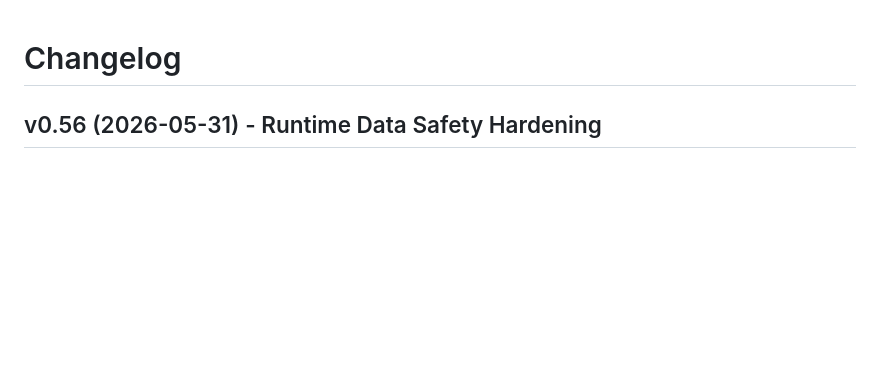
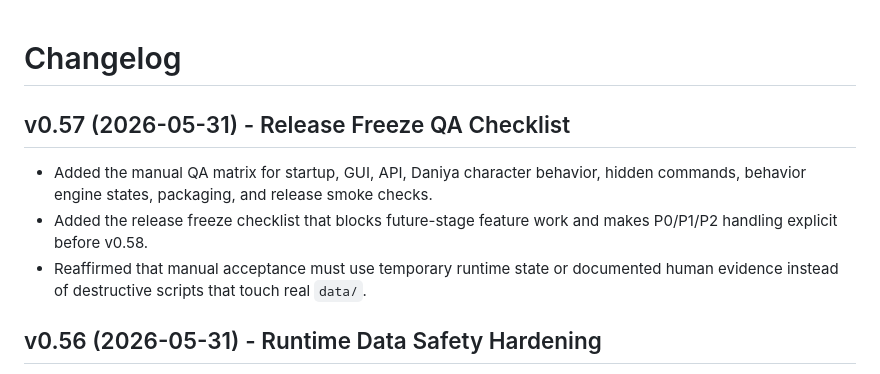
Before and after one commit to 111111666yi-cmyk/daniya-desktop-pet-2026, a Markdown page: CHANGELOG.md, the part around the change. GitHub-like rendering; blank space fills up the shorter version.

Commit message:
test: add manual QA freeze checklist

```diff
--- a/CHANGELOG.md
+++ b/CHANGELOG.md
@@ -1,4 +1,10 @@
 # Changelog
+
+## v0.57 (2026-05-31) - Release Freeze QA Checklist
+
+- Added the manual QA matrix for startup, GUI, API, Daniya character behavior, hidden commands, behavior engine states, packaging, and release smoke checks.
+- Added the release freeze checklist that blocks future-stage feature work and makes P0/P1/P2 handling explicit before v0.58.
+- Reaffirmed that manual acceptance must use temporary runtime state or documented human evidence instead of destructive scripts that touch real `data/`.
 
 ## v0.56 (2026-05-31) - Runtime Data Safety Hardening
 
```
Also changed, not shown: docs/MANUAL_QA_v0.57.md (added, +58 -0 lines), docs/RELEASE_FREEZE_CHECKLIST.md (added, +109 -0 lines).
